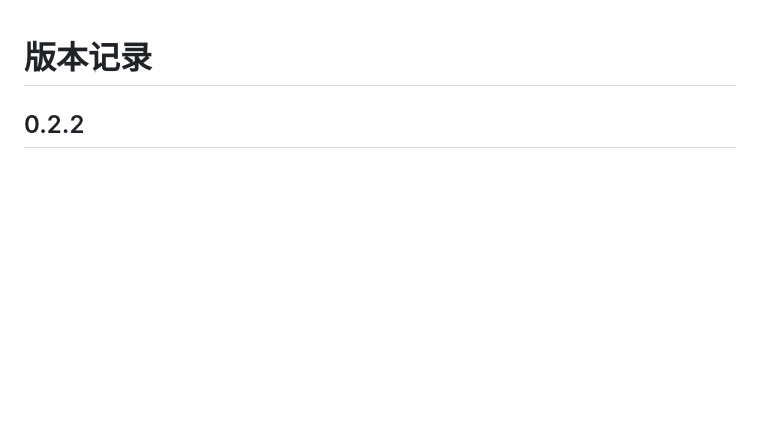
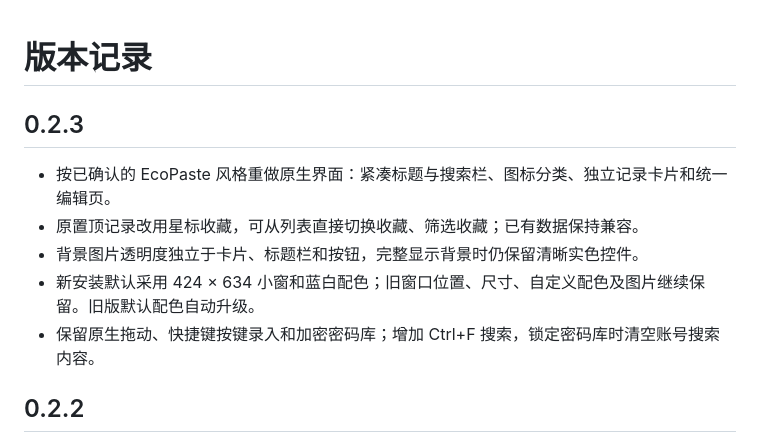
Before and after one commit to qzm-qzm/super-brain, a Markdown page: CHANGELOG.md, the part around the change. GitHub-like rendering; blank space fills up the shorter version.

```diff
--- a/CHANGELOG.md
+++ b/CHANGELOG.md
@@ -1,4 +1,12 @@
 # 版本记录
+
+## 0.2.3
+
+- 按已确认的 EcoPaste 风格重做原生界面：紧凑标题与搜索栏、图标分类、独立记录卡片和统一编辑页。
+- 原置顶记录改用星标收藏，可从列表直接切换收藏、筛选收藏；已有数据保持兼容。
+- 背景图片透明度独立于卡片、标题栏和按钮，完整显示背景时仍保留清晰实色控件。
+- 新安装默认采用 424 × 634 小窗和蓝白配色；旧窗口位置、尺寸、自定义配色及图片继续保留。旧版默认配色自动升级。
+- 保留原生拖动、快捷键按键录入和加密密码库；增加 Ctrl+F 搜索，锁定密码库时清空账号搜索内容。
 
 ## 0.2.2
 
```
Also changed, not shown: README.md (+5 -3 lines), docs/使用说明.md (+3 -3 lines), docs/界面样式.md (added, +9 -0 lines), docs/preview.png, 9 other files.
